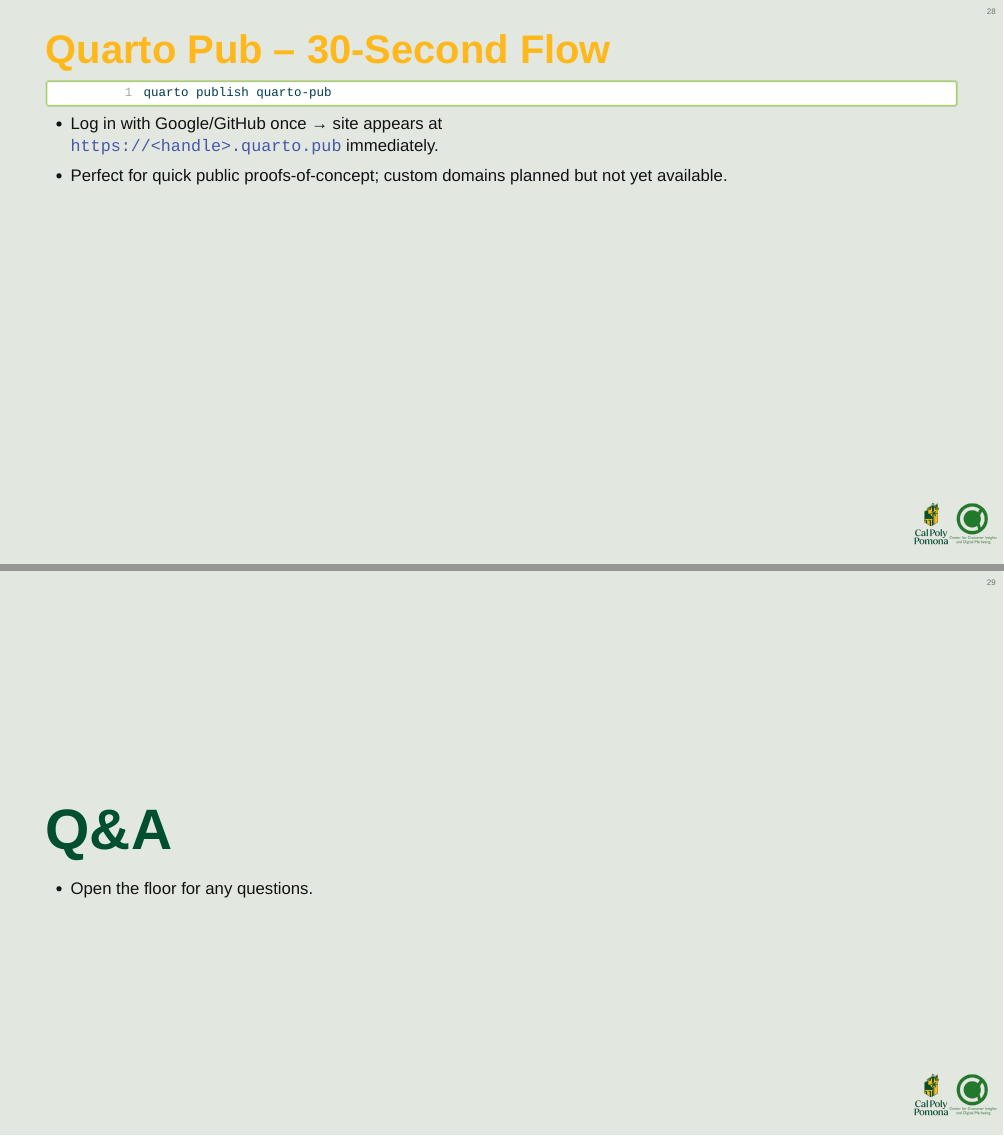
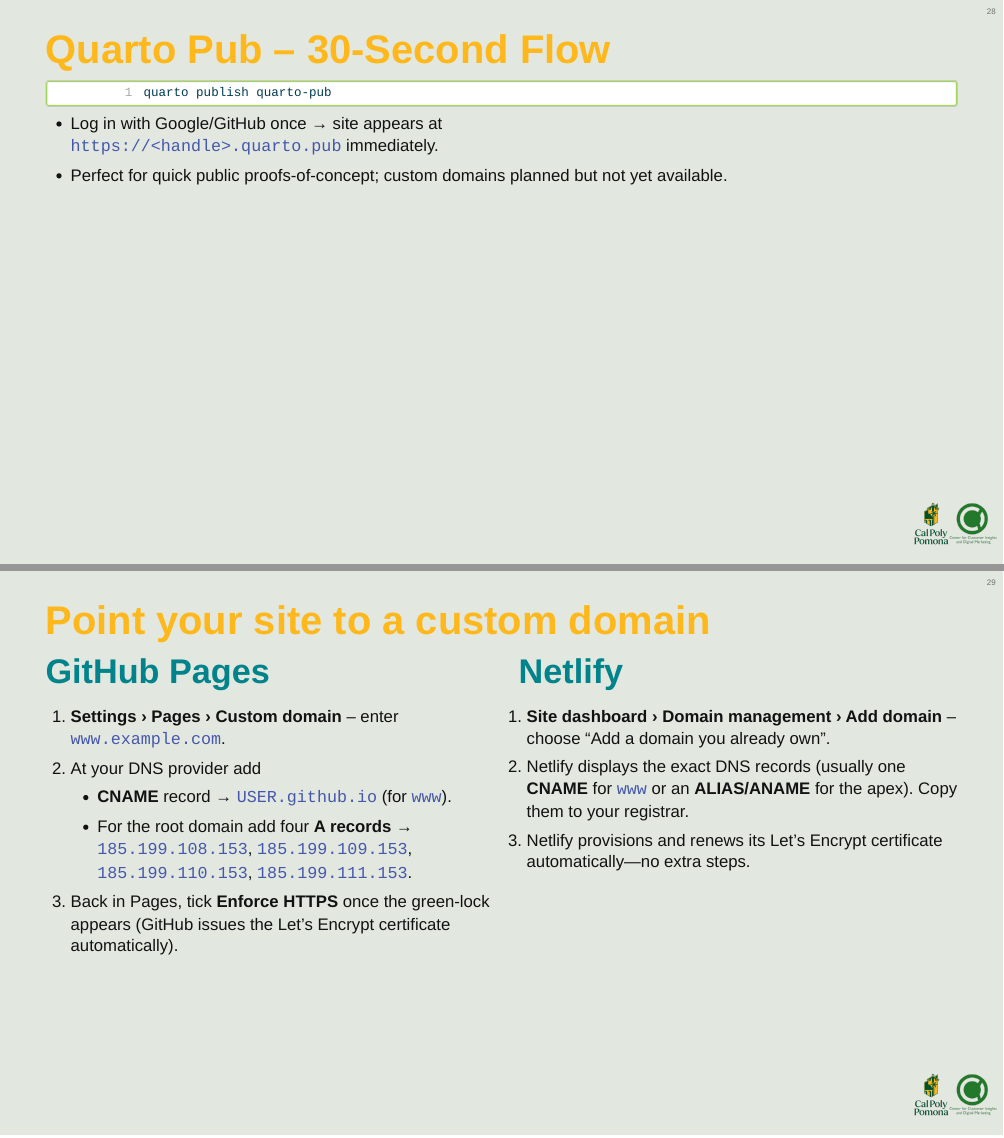
Before and after one commit to CCIDM/cba-symposium-quarto, a Quarto document (Quarto Introduction - CBA Symposium.qmd): pages 28 and 29 of 30 before the commit and pages 28 and 29 of 31 after it, joined at a grey line. The pictures show the output file Quarto Introduction - CBA Symposium.html that the author committed with the source, opened offline.

Commit message:
adding custom domain help

```diff
--- a/Quarto Introduction - CBA Symposium.qmd
+++ b/Quarto Introduction - CBA Symposium.qmd
@@ -425,6 +429,33 @@
   `https://<handle>.quarto.pub` immediately.
 * Perfect for quick public proofs-of-concept; custom domains planned but not yet available.
 
+## Point your site to a custom domain
+
+::: {.columns}
+::: {.column width="50%"}
+
+### GitHub Pages
+
+1. **Settings › Pages › Custom domain** – enter `www.example.com`.
+2. At your DNS provider add
+   * **CNAME** record → `USER.github.io` (for `www`).
+   * For the root domain add four **A records** →
+     `185.199.108.153`, `185.199.109.153`, `185.199.110.153`, `185.199.111.153`.
+3. Back in Pages, tick **Enforce HTTPS** once the green-lock appears (GitHub issues the Let’s Encrypt certificate automatically).
+
+:::
+
+::: {.column width="50%"}
+
+### Netlify
+
+1. **Site dashboard › Domain management › Add domain** – choose “Add a domain you already own”.
+2. Netlify displays the exact DNS records (usually one **CNAME** for `www` or an **ALIAS/ANAME** for the apex). Copy them to your registrar.
+3. Netlify provisions and renews its Let’s Encrypt certificate automatically—no extra steps.
+
+:::
+:::
+
 
 # Q&A
 
```
Also changed, not shown: Quarto Introduction - CBA Symposium.html, Quarto Introduction - CBA Symposium.qmd (4 more changed lines), 1 other file.
